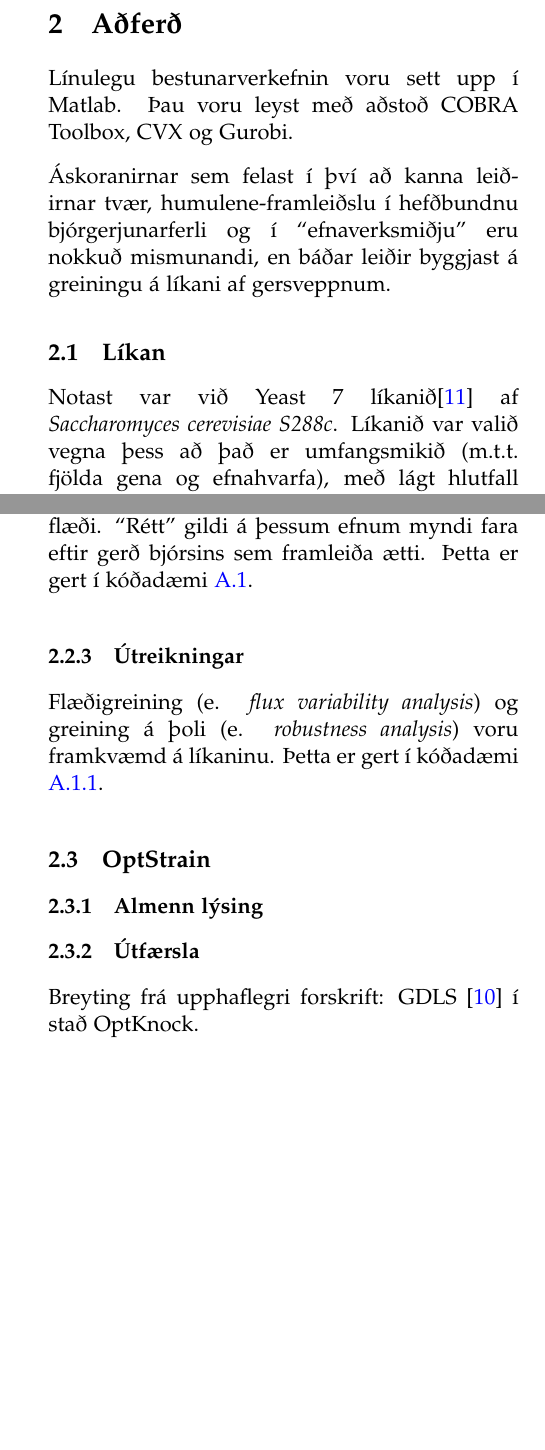
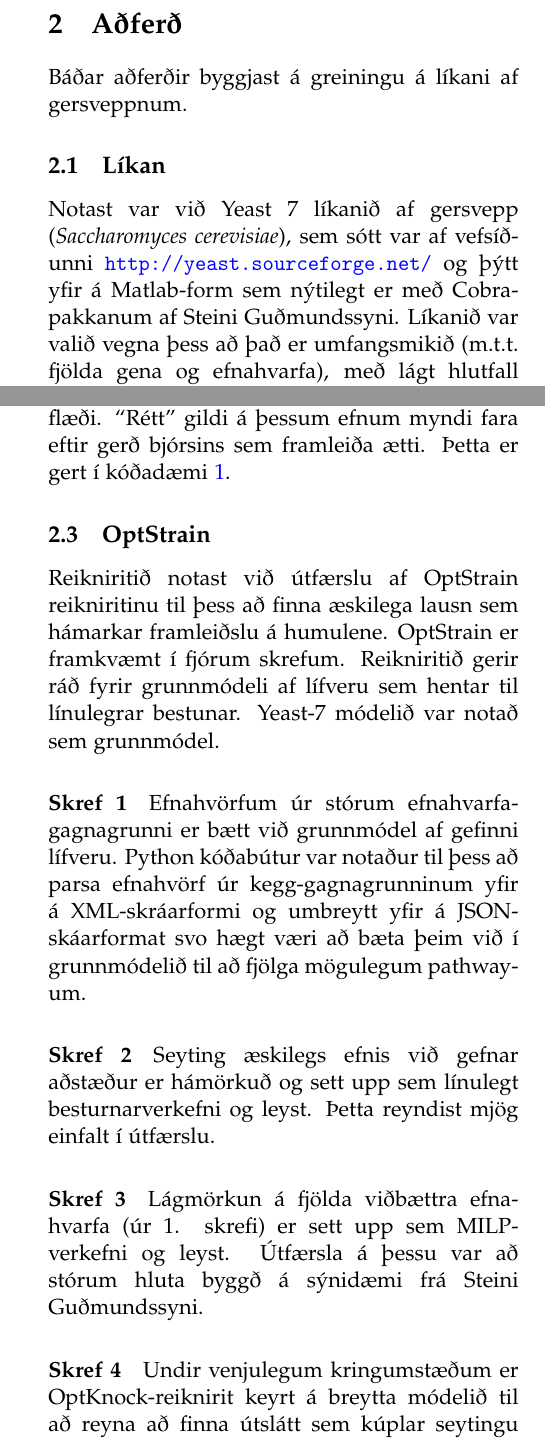
Before and after one commit to Ernir/optstrain, a LaTeX paper (reports/final-report.tex): two parts of the columns of pages 1 and 2 of 5 before the commit and two parts of the columns of pages 1 and 2 of 6 after it, joined at a grey line, cut so that both start at the same text, the shorter picture padded with empty space. Compiled offline with pdfLaTeX.

Commit message:
Added OptStrain section

```diff
--- a/reports/final-report.tex
+++ b/reports/final-report.tex
@@ -62,9 +62,12 @@ Báðar hagnýtingarleiðir verða hér kannaðar með því að setja þær upp
 \section{Aðferð}
-Línulegu bestunarverkefnin voru sett upp í Matlab. Þau voru leyst með aðstoð COBRA Toolbox, CVX og Gurobi.
+% Fyrsti textinn sem er skrifaður
+% Byrja á undirtitlum
+% Mikilvægt að strúktúra málsgreinarnar vel
+% Mikilvægt að tengja
+Báðar aðferðir byggjast á greiningu á líkani af gersveppnum.
+\subsection{Líkan}
+Notast var við Yeast 7 líkanið af gersvepp (\emph{Saccharomyces cerevisiae}), sem sótt var af vefsíðunni \url{http://yeast.sourceforge.net/} og þýtt yfir á Matlab-form sem nýtilegt er með Cobra-pakkanum af Steini Guðmundssyni. Líkanið var valið vegna þess að það er umfangsmikið (m.t.t. fjölda gena og efnahvarfa), með lágt hlutfall blokkaðra efnahvarfa og lágt hlutfall dead-end efna. Önnur líkön gefa betri niðurstöður í sérhæfðum aðstæðum, en þessir eiginleikar Yeast 7 þóttu líklegir til að stuðla að nothæfum niðurstöðum í fyrstu hermunum \cite{heavner2015comparative}.
 
-Áskoranirnar sem felast í því að kanna leiðirnar tvær, humulene-framleiðslu í hefðbundnu bjórgerjunarferli og í ``efnaverksmiðju'' eru nokkuð mismunandi, en báðar leiðir byggjast á greiningu á líkani af gersveppnum.
-\subsection{Líkan}
-Notast var við Yeast 7 líkanið\cite{yeastsf} af \emph{Saccharomyces cerevisiae S288c}. Líkanið var valið vegna þess að það er umfangsmikið (m.t.t. fjölda gena og efnahvarfa), með lágt hlutfall blokkaðra efnahvarfa og lágt hlutfall dead-end efna. Önnur líkön gefa betri niðurstöður í sérhæfðum aðstæðum, en þessir eiginleikar Yeast 7 þóttu líklegir til að stuðla að nothæfum niðurstöðum í fyrstu hermunum \cite{heavner2015comparative}.
 \subsubsection{Viðbætur á líkani}
 Þekkt ensím, (2E,6E)-farnesyl-diphosphate diphosphate-lyase, myndar humulene út frá farnesyl-diphosphate \cite[KEGG: R08373]{Kanehisa01012000}. Farnesyl-diphosphate finnst í terpenoid lífefnasmíðaferlinu \cite[KEGG: rn00900]{Kanehisa01012000}, en bestun á því efnaferli hefur fengið nokkra athygli \cite{BIT:BIT21216,misawa2011pathway,asadollahi2008production}.
 
@@ -95,21 +97,33 @@ Markfall var smíðað sem tekur tillit til þessara efna.
 
 Æskilegu efnunum var úthlutað stuðlum sem jafna forgang þeirra m.t.t. fjölda kolefnisfrumeinda í efnunum, til að koma í veg fyrir að Cobra úthluti efnahvörfum sem seyta efnum með fáum kolefnisfrumeindum óeðlilega miklu flæði. ``Rétt'' gildi á þessum efnum myndi fara eftir gerð bjórsins sem framleiða ætti. Þetta er gert í kóðadæmi \ref{code:addTargetMetabolite}.
 
-\subsubsection{Útreikningar}
-Flæðigreining (e. \emph{flux variability analysis}) og greining á þoli (e. \emph{robustness analysis}) voru framkvæmd á líkaninu. Þetta er gert í kóðadæmi \ref{code:enhancedBrewing}.
-
 \subsection{OptStrain}
-
 \label{sec:optstrain}
 \begin{figure*}
 \caption[OptStrain reikniritið]{Skref OptStrain reikniritsins sem lýst er í \ref{sec:optstrain}. Sjá sérstakar viðbætur á mynd \ref{fig:pathway}}
 \label{fig:flaedirit}
 \includegraphics[width=\linewidth]{Pics/OptStrainOverview}
 \end{figure*}
-\subsubsection{Almenn lýsing}
+Reikniritið notast við útfærslu af OptStrain reikniritinu til þess að finna æskilega lausn sem hámarkar framleiðslu á humulene. OptStrain er framkvæmt í fjórum skrefum. Reikniritið gerir ráð fyrir grunnmódeli af lífveru sem hentar til línulegrar bestunar. Yeast-7 módelið var notað sem grunnmódel.
+
+\paragraph{Skref 1}
+Efnahvörfum úr stórum efnahvarfagagnagrunni er bætt við grunnmódel af gefinni lífveru. Python kóðabútur var notaður til þess að parsa efnahvörf úr kegg-gagnagrunninum yfir á XML-skráarformi og umbreytt yfir á JSON-skáarformat svo hægt væri að bæta þeim við í grunnmódelið til að fjölga mögulegum pathway-um.
+
+\paragraph{Skref 2}
+Seyting æskilegs efnis við gefnar aðstæður er hámörkuð og sett upp sem línulegt besturnarverkefni og leyst. Þetta reyndist mjög einfalt í útfærslu.
+
+\paragraph{Skref 3}
+Lágmörkun á fjölda viðbættra efnahvarfa (úr 1. skrefi) er sett upp sem MILP-verkefni og leyst. Útfærsla á þessu var að stórum hluta byggð á sýnidæmi frá Steini Guðmundssyni.
+
+\paragraph{Skref 4}
+Undir venjulegum kringumstæðum er OptKnock-reiknirit keyrt á breytta módelið til að reyna að finna útslátt sem kúplar seytingu efnisins við vöxt en keyrslutíminn á OptKnock er mjög tímafrekt og til þess að spara tíma þá var notast við GDSL\cite{lun2009large}-reikniritið í staðinn og niðurstöður úr því mæltu með því að slá út eitt efnahvarf; '5-diphosphoinositol-1,2,3,4,6-pentakisphosphate diphosphohydrolase'.
+
 \subsubsection{Útfærsla}
-Breyting frá upphaflegri forskrift: GDLS \cite{lun2009large} í stað OptKnock.
+Skref 1. og 2. var mjög einfalt í útfærslu. Skef 3. reyndist í þyngri kantinum en var viðráðanlegt með aðstoð út sýnidæmi frá Steini Guðmundssyni. Skref 4 reyndist tiltölulega einfalt í útfærslu en í upphafi varð mikill hængur á því notast var við OptKnock reikniritið og það reyndist of hægvirkt til þess að hægt væri að greina niðurstöðurnar á viðráðanlegum tíma, svo breyting var gerð frá upphaflegri forskrift og GDLS \cite{lun2009large} notað í stað OptKnock.
+
 \section{Niðurstöður}
+
+% Undirtitlar hér líka
 
 \begin{figureonecolumn}
 \caption{Hámarksflæði með og án bestunar á humulene-framleiðslu}
```
Also changed, not shown: reports/final-report.tex (32 more changed lines).
